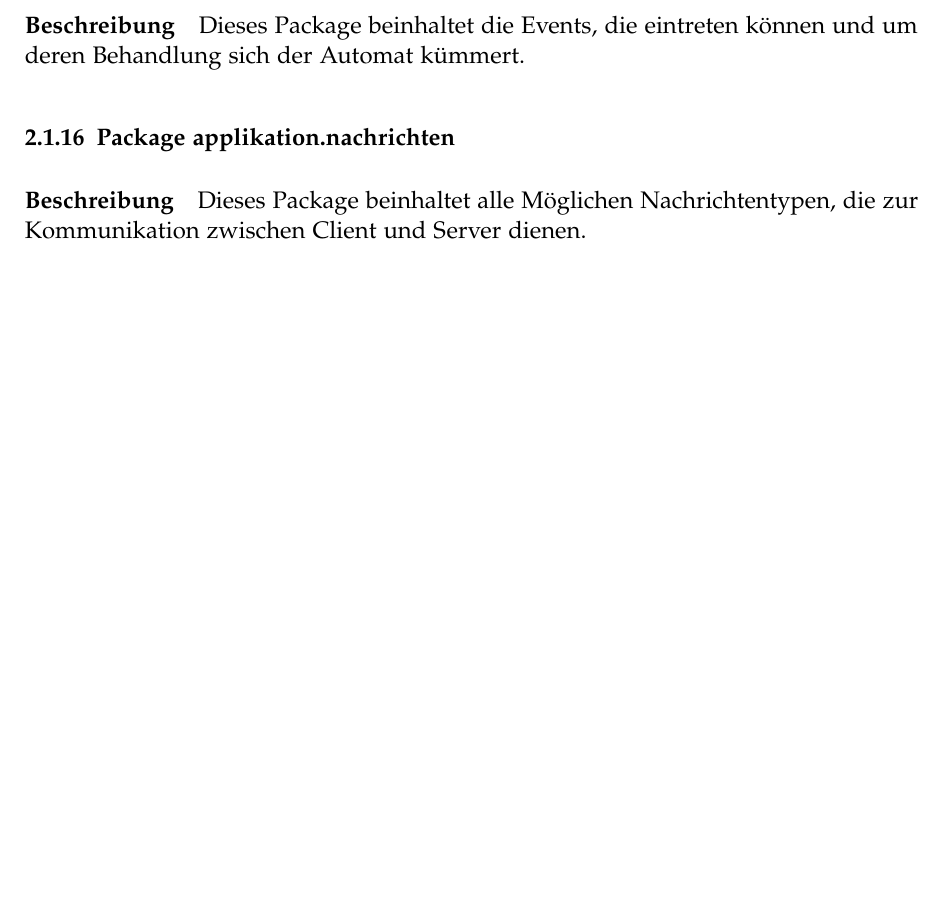
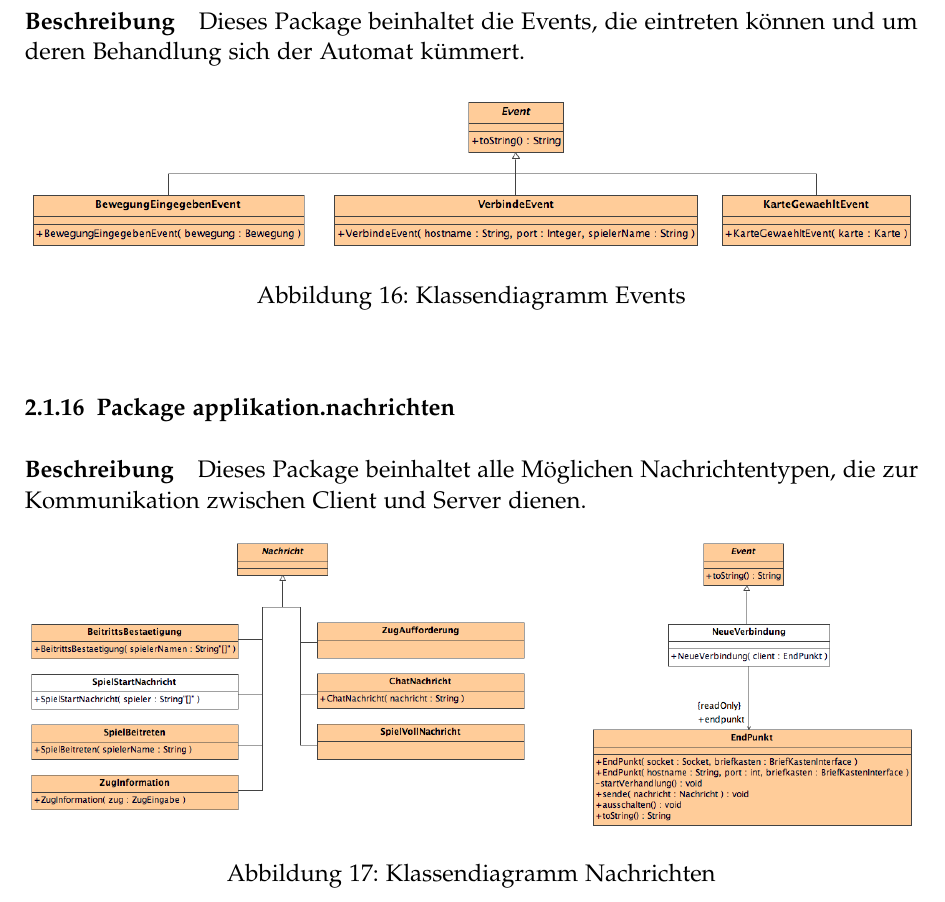
Before and after one commit to retoo/bodesuri, a LaTeX document (doc/design/design.tex): part of page 20 of 40 before the commit and part of page 22 of 42 after it, cut so that both start at the same text, the shorter picture padded with empty space. Compiled offline with pdfLaTeX; an older LaTeX class or package is replaced by its successor.

Commit message:
- Architektur ergänzt  - applikation.nachrichten: Diagramm hinzugefügt  - applikation.events: Diagramm inzugefügt  - Doku angepasst
svn path=/trunk/; revision=621

```diff
--- a/doc/design/design.tex
+++ b/doc/design/design.tex
@@ -346,17 +354,26 @@ Der Zustandsautomat des Servers und dessen Zustände. Sorgt für den korrekten A
 \subsubsection{Package applikation.events}
-\label{ssub:package_applikation_events} % (fold)
+\label{ssub:package_applikation_events}
 \subparagraph{Beschreibung}
 \label{ssub:beschreibung}
 Dieses Package beinhaltet die Events, die eintreten können und um deren Behandlung sich der Automat kümmert.
-% subparagraph beschreibung (end)
+\begin{figure}[h]
+	\centering
+	\includegraphics[width=\textwidth]{kd_applikation_events}
+	\caption{Klassendiagramm Events}
+	\label{fig:kd_applikation_events}
+\end{figure}
 
 \subsubsection{Package applikation.nachrichten}
-\label{ssub:package_applikation_nachrichten} % (fold)
+\label{ssub:package_applikation_nachrichten}
 \subparagraph{Beschreibung}
 \label{ssub:beschreibung}
 Dieses Package beinhaltet alle Möglichen Nachrichtentypen, die zur Kommunikation zwischen Client und Server dienen.
-
-
+\begin{figure}[h]
+	\centering
+	\includegraphics[width=\textwidth]{kd_applikation_nachricht}
+	\caption{Klassendiagramm Nachrichten}
+	\label{fig:kd_applikation_nachricht}
+\end{figure}
 \clearpage
 
 \subsection{Prozesse \& Threads} % (fold)
```
Also changed, not shown: doc/design/img/architektur_partitions.png, doc/design/img/architektur_schichten.png, doc/design/design.tex (8 more changed lines), 2 other files.
